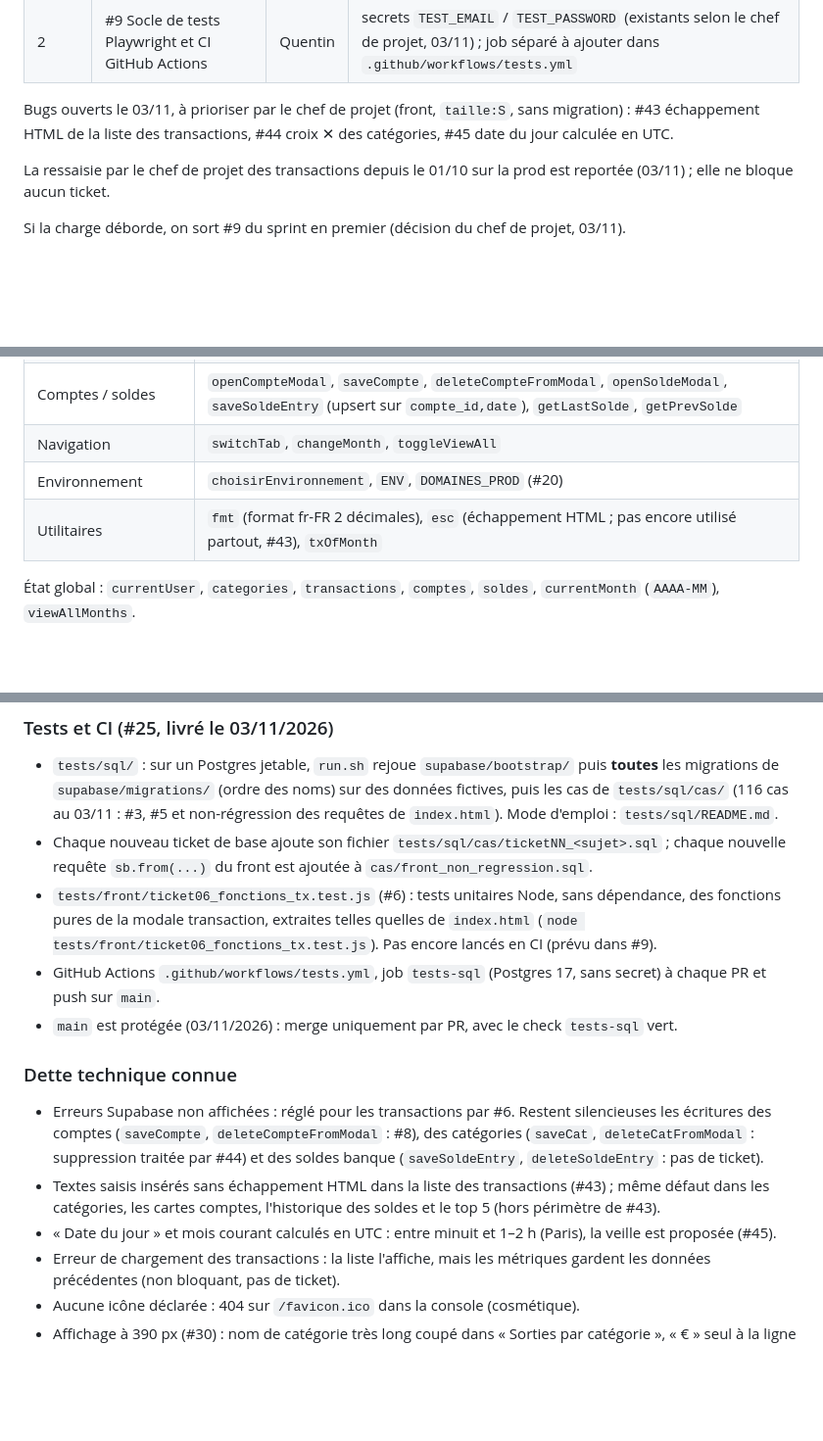
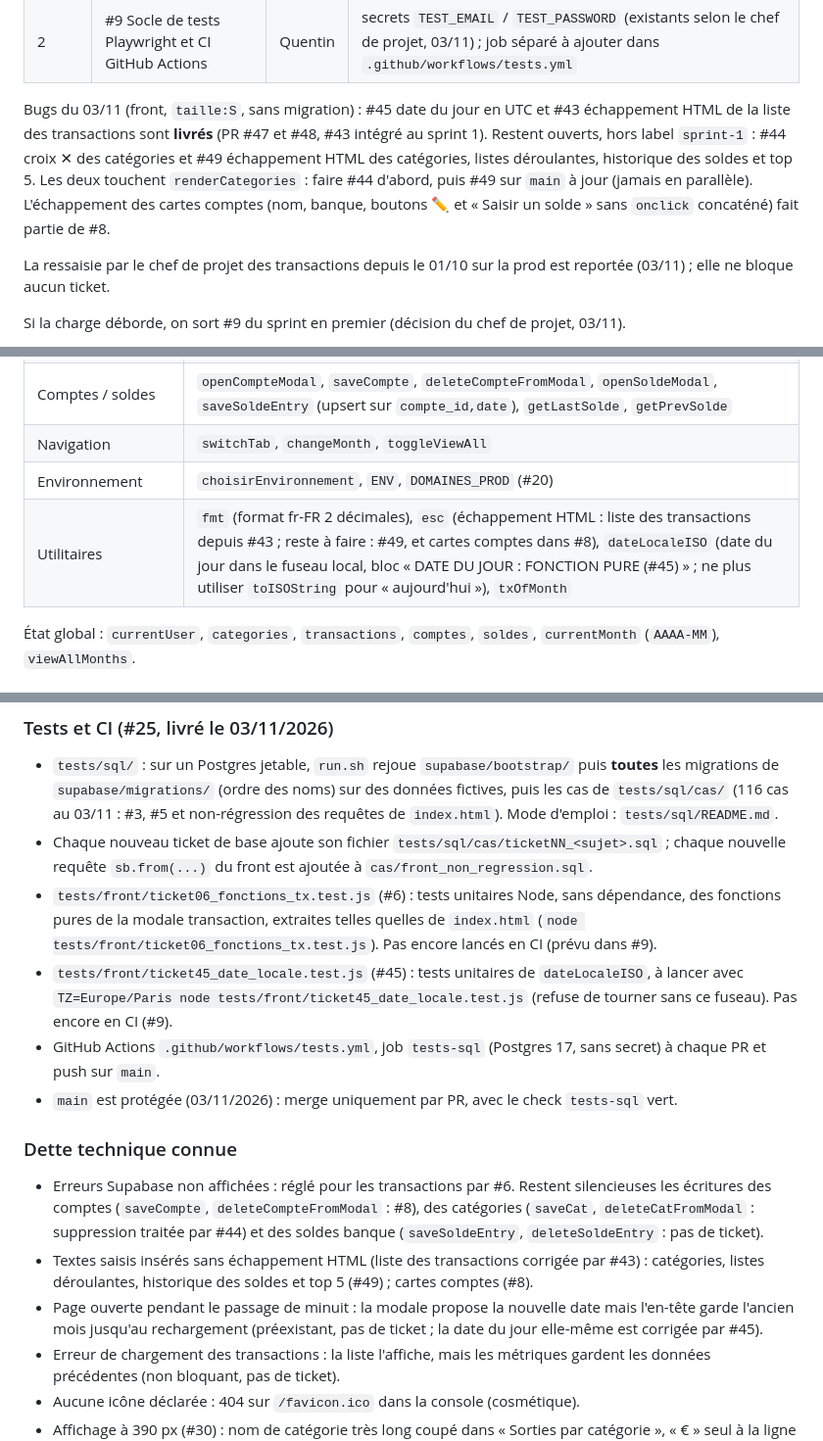
Before and after one commit to adum42/monbudget, a Markdown page: docs/PROJET.md, 3 parts joined by grey strips. Shown at 98% size. Drawn GitHub-style; blank space fills up the shorter version.

Commit message:
docs: état du projet après #43 et #45, tickets #44, #49 et périmètre de #8 (#50)
Claude-Session: https://claude.ai/code/session_01AuZziaNBnbKjuBoEGP5c2v

Co-authored-by: Claude <noreply@anthropic.com>

```diff
--- a/docs/PROJET.md
+++ b/docs/PROJET.md
@@ -37,7 +37,7 @@ Ordre de traitement du sprint 1 (mis à jour le 03/11/2026 ; livrés : #2, #3, #
 | 1 | #8 Cartes comptes : solde calculé, écart et voyant | Fabien | #5 (vue en prod) ; ticket hors label `sprint-1` à ce jour |
 | 2 | #9 Socle de tests Playwright et CI GitHub Actions | Quentin | secrets `TEST_EMAIL` / `TEST_PASSWORD` (existants selon le chef de projet, 03/11) ; job séparé à ajouter dans `.github/workflows/tests.yml` |
 
-Bugs ouverts le 03/11, à prioriser par le chef de projet (front, `taille:S`, sans migration) : #43 échappement HTML de la liste des transactions, #44 croix ✕ des catégories, #45 date du jour calculée en UTC.
+Bugs du 03/11 (front, `taille:S`, sans migration) : #45 date du jour en UTC et #43 échappement HTML de la liste des transactions sont **livrés** (PR #47 et #48, #43 intégré au sprint 1). Restent ouverts, hors label `sprint-1` : #44 croix ✕ des catégories et #49 échappement HTML des catégories, listes déroulantes, historique des soldes et top 5. Les deux touchent `renderCategories` : faire #44 d'abord, puis #49 sur `main` à jour (jamais en parallèle). L'échappement des cartes comptes (nom, banque, boutons ✏️ et « Saisir un solde » sans `onclick` concaténé) fait partie de #8.
 
 La ressaisie par le chef de projet des transactions depuis le 01/10 sur la prod est reportée (03/11) ; elle ne bloque aucun ticket.
 
@@ -81,7 +81,7 @@ Raccourcis : `Échap` ferme les modales, `N` ouvre une nouvelle transaction. La
 | Comptes / soldes | `openCompteModal`, `saveCompte`, `deleteCompteFromModal`, `openSoldeModal`, `saveSoldeEntry` (upsert sur `compte_id,date`), `getLastSolde`, `getPrevSolde` |
 | Navigation | `switchTab`, `changeMonth`, `toggleViewAll` |
 | Environnement | `choisirEnvironnement`, `ENV`, `DOMAINES_PROD` (#20) |
-| Utilitaires | `fmt` (format fr-FR 2 décimales), `esc` (échappement HTML ; pas encore utilisé partout, #43), `txOfMonth` |
+| Utilitaires | `fmt` (format fr-FR 2 décimales), `esc` (échappement HTML : liste des transactions depuis #43 ; reste à faire : #49, et cartes comptes dans #8), `dateLocaleISO` (date du jour dans le fuseau local, bloc « DATE DU JOUR : FONCTION PURE (#45) » ; ne plus utiliser `toISOString` pour « aujourd'hui »), `txOfMonth` |
 
 État global : `currentUser`, `categories`, `transactions`, `comptes`, `soldes`, `currentMonth` (`AAAA-MM`), `viewAllMonths`.
 
@@ -130,14 +130,15 @@ Migrations : fichiers `supabase/migrations/<AAAAMMJJHHMM>_<nom>.sql`, appliqués
 - `tests/sql/` : sur un Postgres jetable, `run.sh` rejoue `supabase/bootstrap/` puis **toutes** les migrations de `supabase/migrations/` (ordre des noms) sur des données fictives, puis les cas de `tests/sql/cas/` (116 cas au 03/11 : #3, #5 et non-régression des requêtes de `index.html`). Mode d'emploi : `tests/sql/README.md`.
 - Chaque nouveau ticket de base ajoute son fichier `tests/sql/cas/ticketNN_<sujet>.sql` ; chaque nouvelle requête `sb.from(...)` du front est ajoutée à `cas/front_non_regression.sql`.
 - `tests/front/ticket06_fonctions_tx.test.js` (#6) : tests unitaires Node, sans dépendance, des fonctions pures de la modale transaction, extraites telles quelles de `index.html` (`node tests/front/ticket06_fonctions_tx.test.js`). Pas encore lancés en CI (prévu dans #9).
+- `tests/front/ticket45_date_locale.test.js` (#45) : tests unitaires de `dateLocaleISO`, à lancer avec `TZ=Europe/Paris node tests/front/ticket45_date_locale.test.js` (refuse de tourner sans ce fuseau). Pas encore en CI (#9).
 - GitHub Actions `.github/workflows/tests.yml`, job `tests-sql` (Postgres 17, sans secret) à chaque PR et push sur `main`.
 - `main` est protégée (03/11/2026) : merge uniquement par PR, avec le check `tests-sql` vert.
 
 ### Dette technique connue
 
 - Erreurs Supabase non affichées : réglé pour les transactions par #6. Restent silencieuses les écritures des comptes (`saveCompte`, `deleteCompteFromModal` : #8), des catégories (`saveCat`, `deleteCatFromModal` : suppression traitée par #44) et des soldes banque (`saveSoldeEntry`, `deleteSoldeEntry` : pas de ticket).
-- Textes saisis insérés sans échappement HTML dans la liste des transactions (#43) ; même défaut dans les catégories, les cartes comptes, l'historique des soldes et le top 5 (hors périmètre de #43).
-- « Date du jour » et mois courant calculés en UTC : entre minuit et 1–2 h (Paris), la veille est proposée (#45).
+- Textes saisis insérés sans échappement HTML (liste des transactions corrigée par #43) : catégories, listes déroulantes, historique des soldes et top 5 (#49) ; cartes comptes (#8).
+- Page ouverte pendant le passage de minuit : la modale propose la nouvelle date mais l'en-tête garde l'ancien mois jusqu'au rechargement (préexistant, pas de ticket ; la date du jour elle-même est corrigée par #45).
 - Erreur de chargement des transactions : la liste l'affiche, mais les métriques gardent les données précédentes (non bloquant, pas de ticket).
 - Aucune icône déclarée : 404 sur `/favicon.ico` dans la console (cosmétique).
 - Affichage à 390 px (#30) : nom de catégorie très long coupé dans « Sorties par catégorie », « € » seul à la ligne sur le patrimoine total (cosmétique).
```
Also changed, not shown: other parts of docs/PROJET.md (+1 -1 lines).
